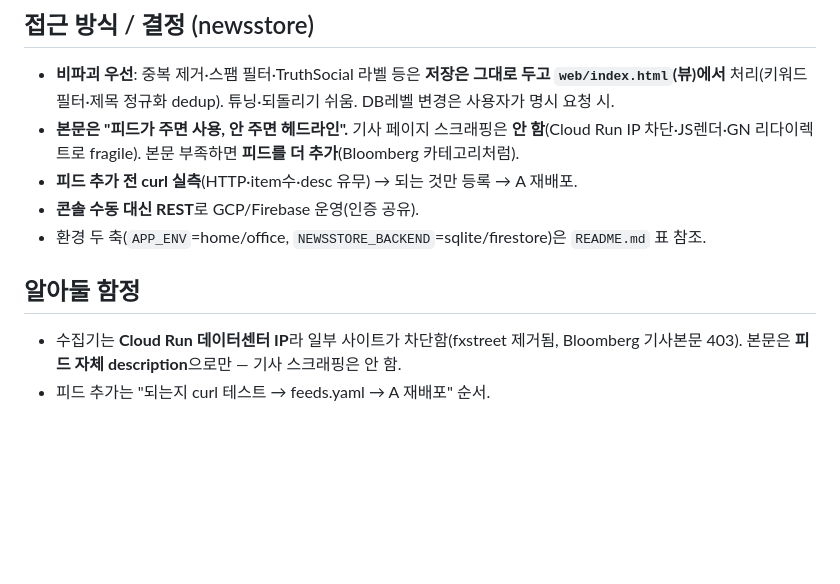
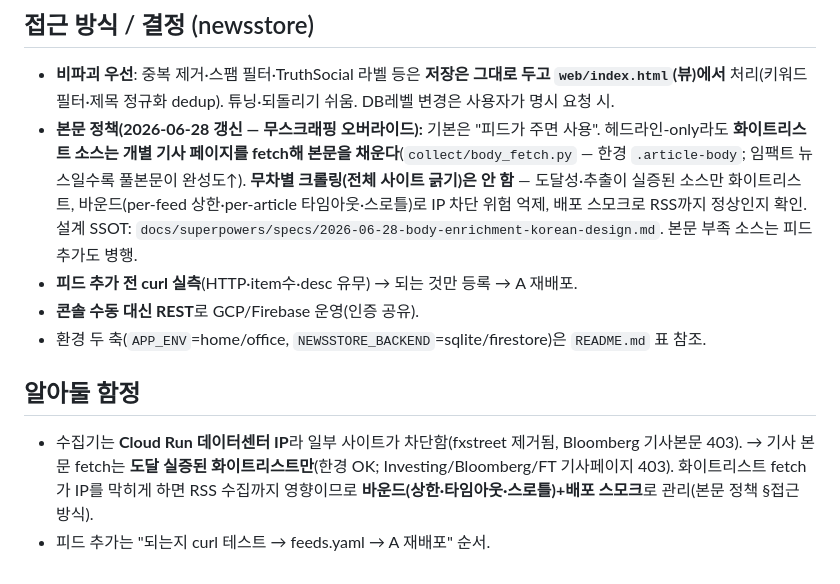
Before and after one commit to chshin84/newsstore, a Markdown page: docs/operations.md, the part around the change. Drawn GitHub-style; blank space fills up the shorter version.

Commit message:
docs: body-enrichment(korean) spec(passed)+plan + operations.md policy override

```diff
--- a/docs/operations.md
+++ b/docs/operations.md
@@ -148,11 +148,11 @@ gcloud scheduler jobs create http newsstore-summary-hourly --location=asia-north
 
 ## 접근 방식 / 결정 (newsstore)
 - **비파괴 우선**: 중복 제거·스팸 필터·TruthSocial 라벨 등은 **저장은 그대로 두고 `web/index.html`(뷰)에서** 처리(키워드 필터·제목 정규화 dedup). 튜닝·되돌리기 쉬움. DB레벨 변경은 사용자가 명시 요청 시.
-- **본문은 "피드가 주면 사용, 안 주면 헤드라인".** 기사 페이지 스크래핑은 **안 함**(Cloud Run IP 차단·JS렌더·GN 리다이렉트로 fragile). 본문 부족하면 **피드를 더 추가**(Bloomberg 카테고리처럼).
+- **본문 정책(2026-06-28 갱신 — 무스크래핑 오버라이드):** 기본은 "피드가 주면 사용". 헤드라인-only라도 **화이트리스트 소스는 개별 기사 페이지를 fetch해 본문을 채운다**(`collect/body_fetch.py` — 한경 `.article-body`; 임팩트 뉴스일수록 풀본문이 완성도↑). **무차별 크롤링(전체 사이트 긁기)은 안 함** — 도달성·추출이 실증된 소스만 화이트리스트, 바운드(per-feed 상한·per-article 타임아웃·스로틀)로 IP 차단 위험 억제, 배포 스모크로 RSS까지 정상인지 확인. 설계 SSOT: `docs/superpowers/specs/2026-06-28-body-enrichment-korean-design.md`. 본문 부족 소스는 피드 추가도 병행.
 - **피드 추가 전 curl 실측**(HTTP·item수·desc 유무) → 되는 것만 등록 → A 재배포.
 - **콘솔 수동 대신 REST**로 GCP/Firebase 운영(인증 공유).
 - 환경 두 축(`APP_ENV`=home/office, `NEWSSTORE_BACKEND`=sqlite/firestore)은 `README.md` 표 참조.
 
 ## 알아둘 함정
-- 수집기는 **Cloud Run 데이터센터 IP**라 일부 사이트가 차단함(fxstreet 제거됨, Bloomberg 기사본문 403). 본문은 **피드 자체 description**으로만 — 기사 스크래핑은 안 함.
+- 수집기는 **Cloud Run 데이터센터 IP**라 일부 사이트가 차단함(fxstreet 제거됨, Bloomberg 기사본문 403). → 기사 본문 fetch는 **도달 실증된 화이트리스트만**(한경 OK; Investing/Bloomberg/FT 기사페이지 403). 화이트리스트 fetch가 IP를 막히게 하면 RSS 수집까지 영향이므로 **바운드(상한·타임아웃·스로틀)+배포 스모크**로 관리(본문 정책 §접근 방식).
 - 피드 추가는 "되는지 curl 테스트 → feeds.yaml → A 재배포" 순서.
```
Also changed, not shown: 2 other files.
